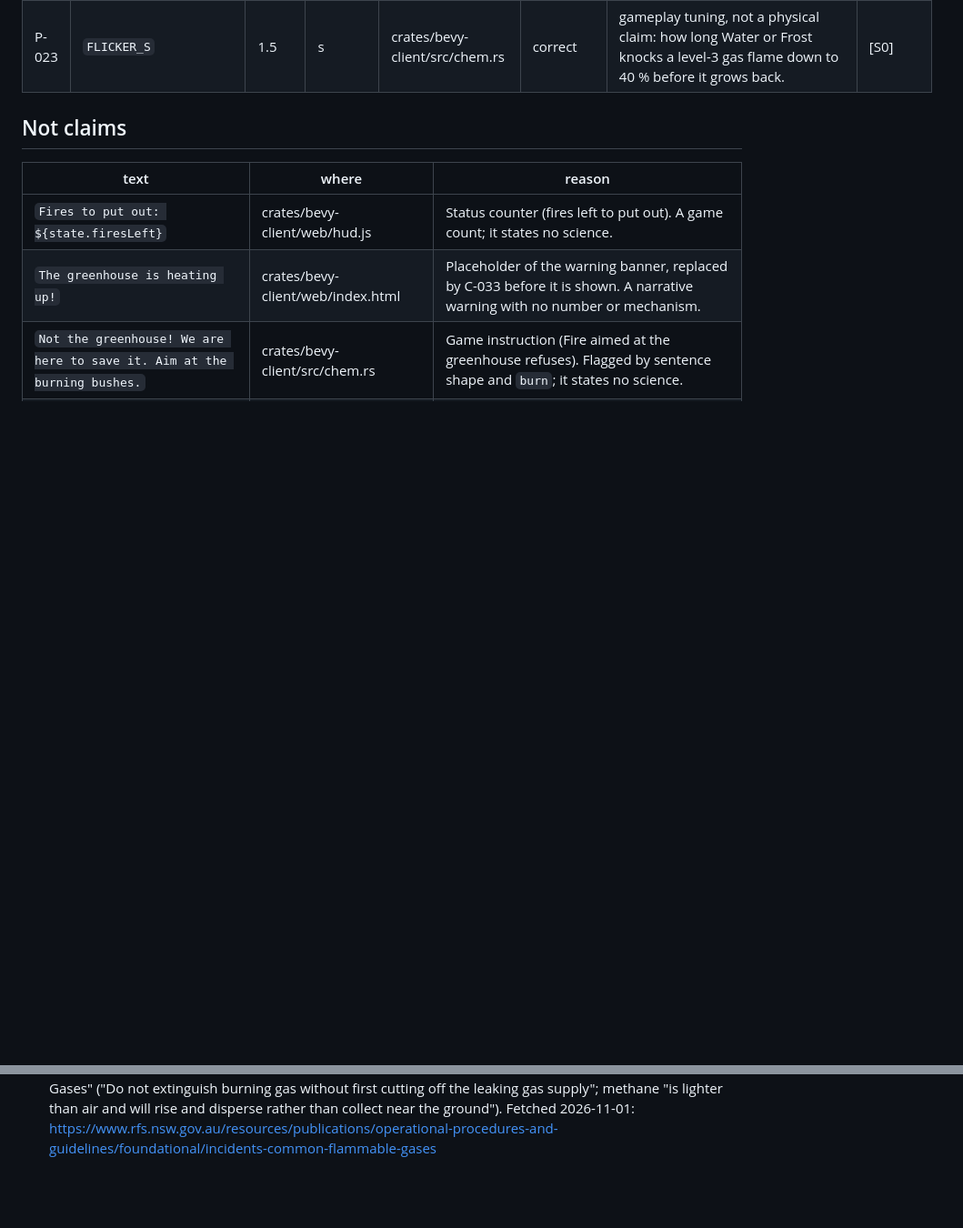
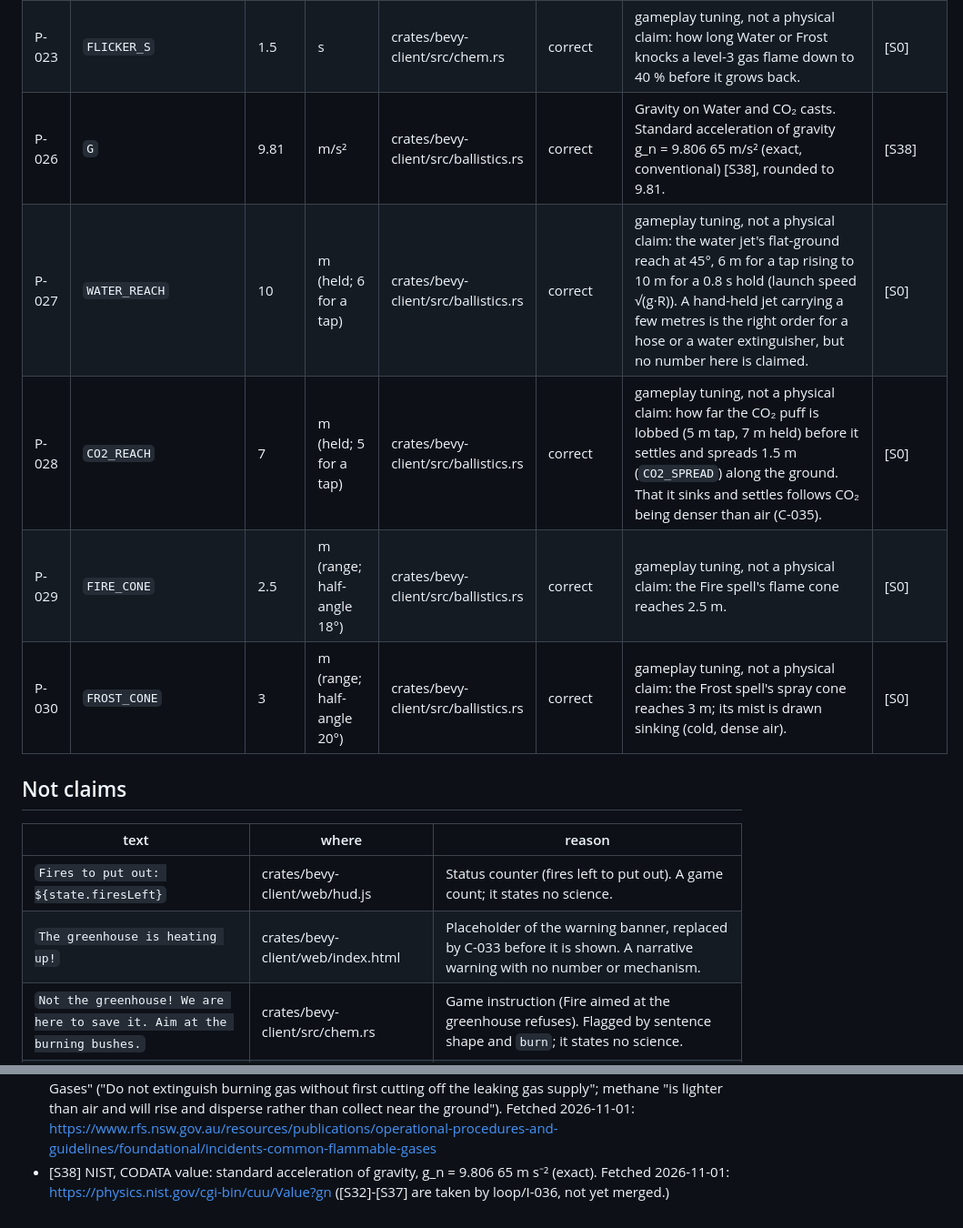
Before and after one commit to paawandesai/realgame, a Markdown page: content/science-sources.md, 2 parts joined by grey strips. Shown at 91% size. Rendered like a GitHub page; blank space fills up the shorter version.

Commit message:
I-051: science register rows for spell motion (P-026 gravity [S38], P-027..P-030 reaches and cones)
[S38] NIST CODATA standard acceleration of gravity. [S32]-[S37] are left
to loop/I-036 (not yet merged), so the ids do not collide.

Loop-Session: wave-14-mac
Claude-Session: https://claude.ai/code/session_01LpBky4ce2RoSR6fXKw3uvv
Co-Authored-By: Claude Opus 5.5 (1M context) <noreply@anthropic.com>

```diff
--- a/content/science-sources.md
+++ b/content/science-sources.md
@@ -135,6 +135,11 @@ The single register of every science claim the first-person 3D client shows the
 | P-021 | `DIP_CO2_PER_CAST` | 0.5 | pool fraction per cast | crates/bevy-client/src/chem.rs | correct | gameplay tuning, not a physical claim: one CO2 cast fills half of level 3's shallow dip, so two casts fill it. | [S0] |
 | P-022 | `HOLLOW_CO2_PER_CAST` | 0.34 | pool fraction per cast | crates/bevy-client/src/chem.rs | correct | gameplay tuning, not a physical claim: one CO2 cast fills a third of level 3's deeper hollow (0.34, 0.68, then capped at 1), so a bigger hollow needs more gas. | [S0] |
 | P-023 | `FLICKER_S` | 1.5 | s | crates/bevy-client/src/chem.rs | correct | gameplay tuning, not a physical claim: how long Water or Frost knocks a level-3 gas flame down to 40 % before it grows back. | [S0] |
+| P-026 | `G` | 9.81 | m/s² | crates/bevy-client/src/ballistics.rs | correct | Gravity on Water and CO₂ casts. Standard acceleration of gravity g_n = 9.806 65 m/s² (exact, conventional) [S38], rounded to 9.81. | [S38] |
+| P-027 | `WATER_REACH` | 10 | m (held; 6 for a tap) | crates/bevy-client/src/ballistics.rs | correct | gameplay tuning, not a physical claim: the water jet's flat-ground reach at 45°, 6 m for a tap rising to 10 m for a 0.8 s hold (launch speed √(g·R)). A hand-held jet carrying a few metres is the right order for a hose or a water extinguisher, but no number here is claimed. | [S0] |
+| P-028 | `CO2_REACH` | 7 | m (held; 5 for a tap) | crates/bevy-client/src/ballistics.rs | correct | gameplay tuning, not a physical claim: how far the CO₂ puff is lobbed (5 m tap, 7 m held) before it settles and spreads 1.5 m (`CO2_SPREAD`) along the ground. That it sinks and settles follows CO₂ being denser than air (C-035). | [S0] |
+| P-029 | `FIRE_CONE` | 2.5 | m (range; half-angle 18°) | crates/bevy-client/src/ballistics.rs | correct | gameplay tuning, not a physical claim: the Fire spell's flame cone reaches 2.5 m. | [S0] |
+| P-030 | `FROST_CONE` | 3 | m (range; half-angle 20°) | crates/bevy-client/src/ballistics.rs | correct | gameplay tuning, not a physical claim: the Frost spell's spray cone reaches 3 m; its mist is drawn sinking (cold, dense air). | [S0] |
 
 ## Not claims
 
@@ -238,3 +243,4 @@ The single register of every science claim the first-person 3D client shows the
 - [S29] NIST Chemistry WebBook, SRD 69, Methane (formula CH4, molecular weight 16.0425). Fetched 2026-11-01: https://webbook.nist.gov/cgi/cbook.cgi?ID=C74828
 - [S30] NIST Chemistry WebBook, SRD 69, Nitrogen (molecular weight 28.0134). Fetched 2026-11-01: https://webbook.nist.gov/cgi/cbook.cgi?ID=C7727379
 - [S31] NSW Rural Fire Service, Operational Procedures and Guidelines, "Incidents - Common Flammable Gases" ("Do not extinguish burning gas without first cutting off the leaking gas supply"; methane "is lighter than air and will rise and disperse rather than collect near the ground"). Fetched 2026-11-01: https://www.rfs.nsw.gov.au/resources/publications/operational-procedures-and-guidelines/foundational/incidents-common-flammable-gases
+- [S38] NIST, CODATA value: standard acceleration of gravity, g_n = 9.806 65 m s⁻² (exact). Fetched 2026-11-01: https://physics.nist.gov/cgi-bin/cuu/Value?gn ([S32]-[S37] are taken by loop/I-036, not yet merged.)
```
